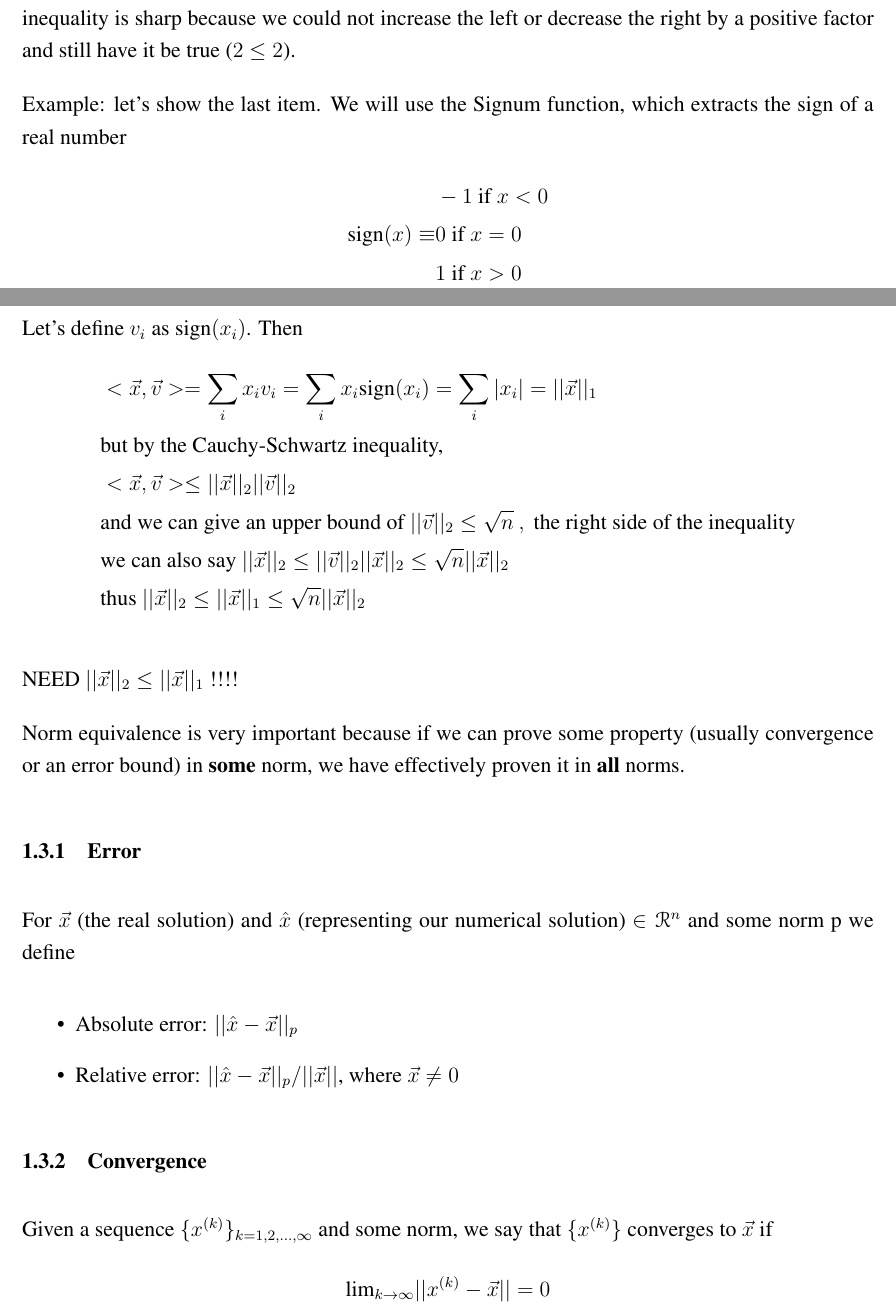
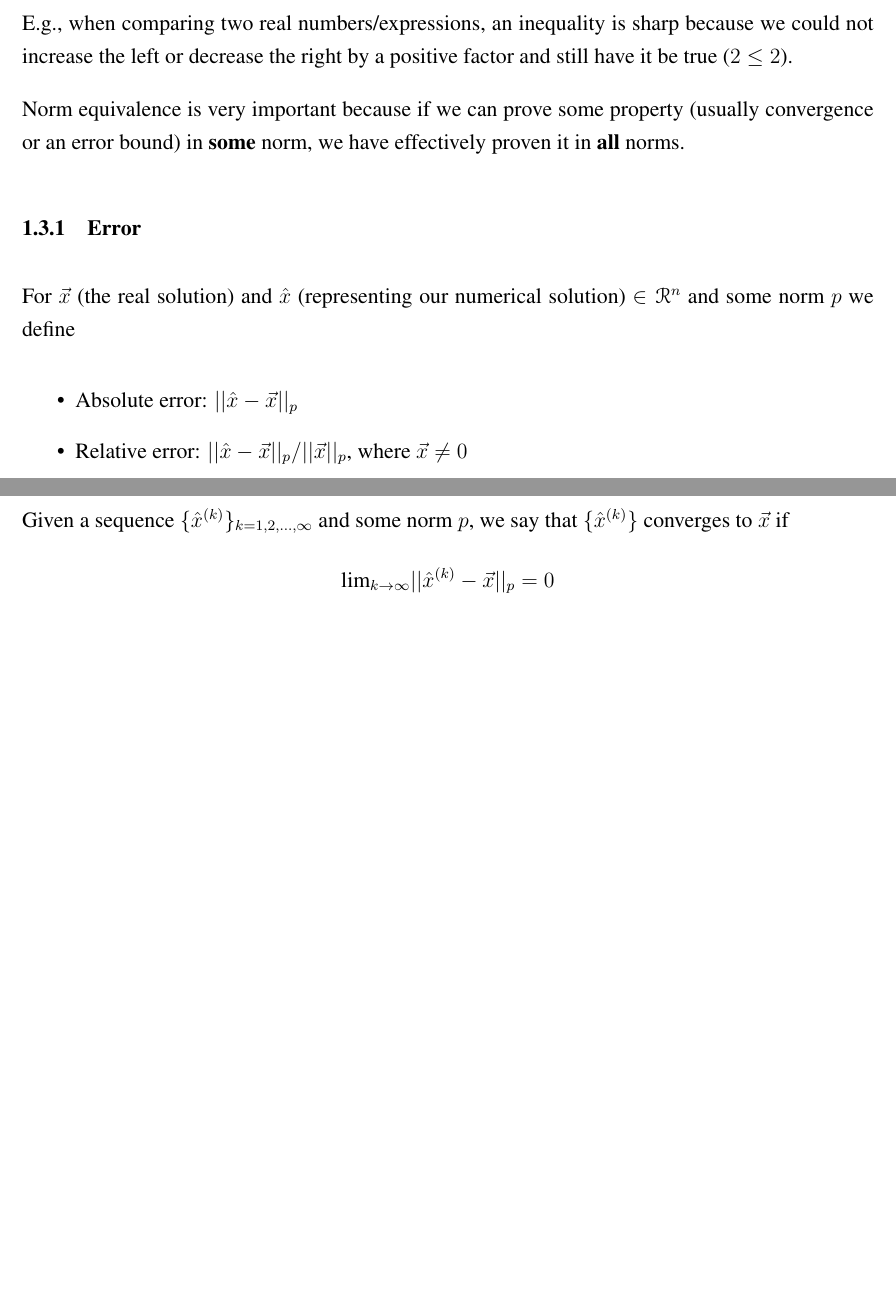
Before and after one commit to rachelslaybaugh/NE155, a LaTeX document (LinearAlgebra/LinearAlgebra.tex): two parts of pages 3 and 4 of 13 before the commit and two parts of pages 3 and 4 of 12 after it, joined at a grey line, cut so that both start at the same text, the shorter picture padded with empty space. Compiled offline with pdfLaTeX.

Commit message:
cut out norm proof thing since it didn't make sense.

```diff
--- a/LinearAlgebra/LinearAlgebra.tex
+++ b/LinearAlgebra/LinearAlgebra.tex
@@ -157,48 +154,52 @@ This leads to the theorem that in $\mathcal{R}^n$ all norms are equivalent (offe
 & ||\vec{x}||_2 \leq ||\vec{x}||_1 \leq \sqrt[]{n} ||\vec{x}||_2 \nonumber
 \end{align}
 
-The inequalities above may not be `sharp'. A sharp inequality is when there could be no better inequality when making the comparison. E.g., when comparing two real numbers/expressions, an inequality is sharp because we could not increase the left or decrease the right by a positive factor and still have it be true ($2 \leq 2$).
+The inequalities above may not be `sharp'. A sharp inequality is when there could be no better inequality when making the comparison.
 
-Example: let's show the last item. We will use the Signum function, which extracts the sign of a real number
-\begin{align}
-              & -1 \text{ if } x < 0 \nonumber \\
-\text{sign}(x) \equiv &  0 \text{ if } x = 0 \nonumber \\
-              &  1 \text{ if } x > 0 \nonumber
-\end{align}
+E.g., when comparing two real numbers/expressions, an inequality is sharp because we could not increase the left or decrease the right by a positive factor and still have it be true ($2 \leq 2$).
+
+%\textbf{Example}: let's show the last item. We will use the Signum function, which extracts the sign of a real number
+%\begin{equation}
+%\text{sign}(x) \equiv \begin{cases}
+%  -1 & \text{ if } x < 0 \nonumber \\
+%  0  & \text{ if } x = 0 \nonumber \\
+%  1  & \text{ if } x > 0 \nonumber
+%\end{cases}
+%\end{equation}
+%%
+%Let's define $v_i$ as sign$(x_i)$. Then
+%%
+%\begin{align}
+%&< \vec{x}, \vec{v} > = \sum_i x_i v_i = \sum_i x_i \text{sign}(x_i) = \sum_i |x_i| = ||\vec{x}||_1 \nonumber \\
+%%
+%&\text{but by the Cauchy-Schwartz inequality,}\nonumber \\
+%%
+%&< \vec{x}, \vec{v} > \leq ||\vec{x}||_2 ||\vec{v}||_2 \nonumber \\
+%%
+%&\text{and we can give an upper bound of } ||\vec{v}||_2 \leq \sqrt{n} \text{(the right side of the inequality);} \nonumber \\
+%%
+%&\text{we can also say } ||\vec{x}||_2 \leq ||\vec{v}||_2 ||\vec{x}||_2 \leq \sqrt{n} ||\vec{x}||_2 \nonumber \\
+%%
+%&\text{thus } ||\vec{x}||_2 \leq ||\vec{x}||_1 \leq \sqrt{n} ||\vec{x}||_2 \nonumber
+%\end{align}
 %
-Let's define $v_i$ as sign$(x_i)$. Then
-%
-\begin{align}
-&< \vec{x}, \vec{v} > = \sum_i x_i v_i = \sum_i x_i \text{sign}(x_i) = \sum_i |x_i| = ||\vec{x}||_1 \nonumber \\
-%
-&\text{but by the Cauchy-Schwartz inequality,}\nonumber \\
-%
-&< \vec{x}, \vec{v} > \leq ||\vec{x}||_2 ||\vec{v}||_2 \nonumber \\
-%
-&\text{and we can give an upper bound of } ||\vec{v}||_2 \leq \sqrt{n} \:, \text{ the right side of the inequality} \nonumber \\
-%
-&\text{we can also say } ||\vec{x}||_2 \leq ||\vec{v}||_2 ||\vec{x}||_2 \leq \sqrt{n} ||\vec{x}||_2 \nonumber \\
-%
-&\text{thus } ||\vec{x}||_2 \leq ||\vec{x}||_1 \leq \sqrt{n} ||\vec{x}||_2 \nonumber
-\end{align}
-
-NEED $||\vec{x}||_2 \leq ||\vec{x}||_1$ !!!!
+%NEED $||\vec{x}||_2 \leq ||\vec{x}||_1$ !!!!
 
 Norm equivalence is very important because if we can prove some property (usually convergence or an error bound) in \textbf{some} norm, we have effectively proven it in \textbf{all} norms.
 
 \subsubsection{Error}
-For $\vec{x}$ (the real solution) and $\hat{x}$ (representing our numerical solution) $\in \mathcal{R}^n$ and some norm p we define
+For $\vec{x}$ (the real solution) and $\hat{x}$ (representing our numerical solution) $\in \mathcal{R}^n$ and some norm $p$ we define
 %
 \begin{itemize}
 \item Absolute error: $||\hat{x} - \vec{x}||_p$
-\item Relative error: $||\hat{x} - \vec{x}||_p / ||\vec{x}||$, where $\vec{x} \neq 0$
+\item Relative error: $||\hat{x} - \vec{x}||_p / ||\vec{x}||_p$, where $\vec{x} \neq 0$
 \end{itemize}
 
 \subsubsection{Convergence}
-Given a sequence $\lbrace x^{(k)} \rbrace_{k=1,2,\dots,\infty}$ and some norm, we say that $\lbrace x^{(k)} \rbrace$ converges to $\vec{x}$ if
+Given a sequence $\lbrace \hat{x}^{(k)} \rbrace_{k=1,2,\dots,\infty}$ and some norm $p$, we say that $\lbrace \hat{x}^{(k)} \rbrace$ converges to $\vec{x}$ if
 %
 \begin{equation}
-\displaystyle\text{lim}_{k \rightarrow \infty} ||x^{(k)} - \vec{x}|| = 0 \nonumber
+\displaystyle\text{lim}_{k \rightarrow \infty} ||\hat{x}^{(k)} - \vec{x}||_p = 0 \nonumber
 \end{equation}
 
 %-------------------------------------------------------------
```
Also changed, not shown: LinearAlgebra/LinearAlgebra.tex (11 more changed lines).
